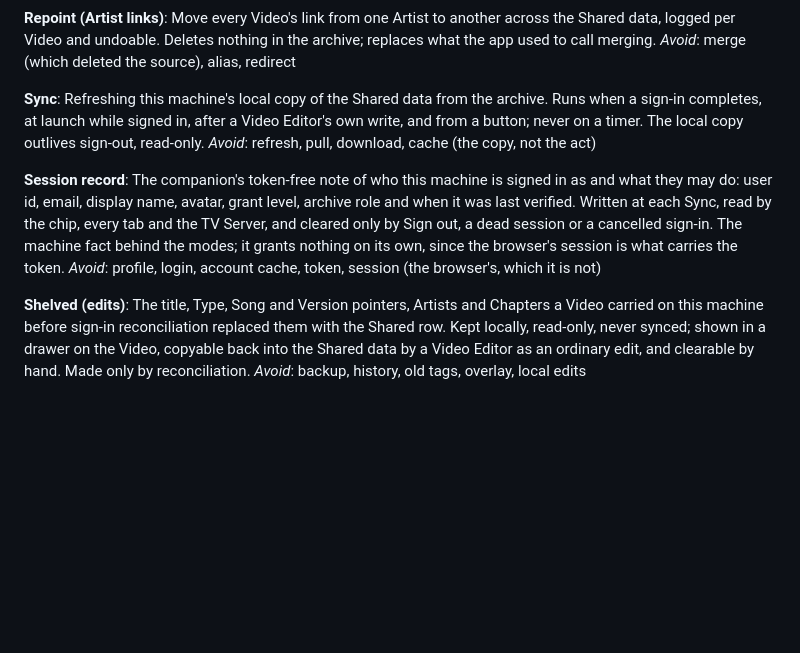
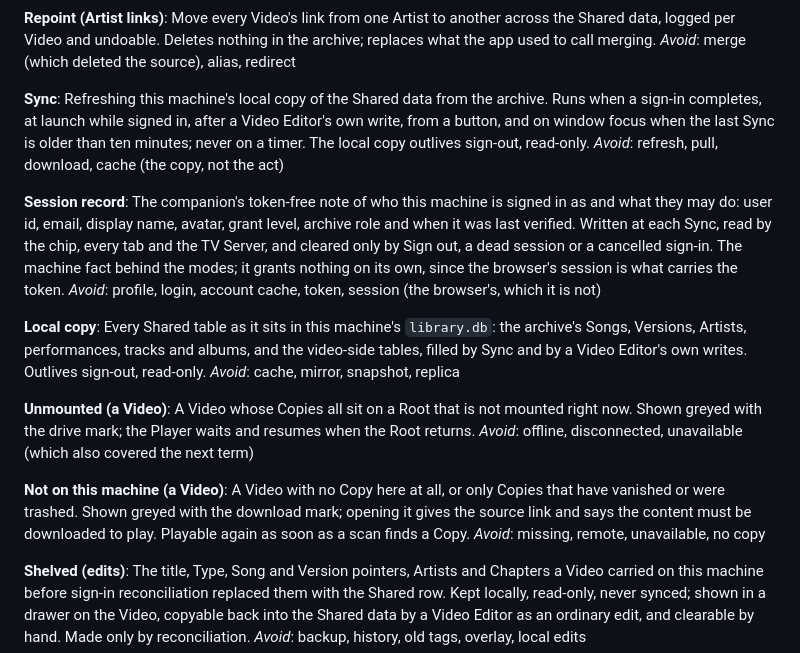
Before and after one commit to IncoherentThoughts/TuvaVideos, a Markdown page: CONTEXT.md, the part around the change. Rendered like a GitHub page; blank space fills up the shorter version.

Commit message:
CONTEXT: Local copy, Unmounted, Not on this machine; Sync gains the focus trigger (#92)
Co-Authored-By: Claude Fable 5.1 <noreply@anthropic.com>

```diff
--- a/CONTEXT.md
+++ b/CONTEXT.md
@@ -221,13 +221,25 @@ Move every Video's link from one Artist to another across the Shared data, logge
 _Avoid_: merge (which deleted the source), alias, redirect
 
 **Sync**:
-Refreshing this machine's local copy of the Shared data from the archive. Runs when a sign-in completes, at launch while signed in, after a Video Editor's own write, and from a button; never on a timer. The local copy outlives sign-out, read-only.
+Refreshing this machine's local copy of the Shared data from the archive. Runs when a sign-in completes, at launch while signed in, after a Video Editor's own write, from a button, and on window focus when the last Sync is older than ten minutes; never on a timer. The local copy outlives sign-out, read-only.
 _Avoid_: refresh, pull, download, cache (the copy, not the act)
 
 **Session record**:
 The companion's token-free note of who this machine is signed in as and what they may do: user id, email, display name, avatar, grant level, archive role and when it was last verified. Written at each Sync, read by the chip, every tab and the TV Server, and cleared only by Sign out, a dead session or a cancelled sign-in. The machine fact behind the modes; it grants nothing on its own, since the browser's session is what carries the token.
 _Avoid_: profile, login, account cache, token, session (the browser's, which it is not)
 
+**Local copy**:
+Every Shared table as it sits in this machine's `library.db`: the archive's Songs, Versions, Artists, performances, tracks and albums, and the video-side tables, filled by Sync and by a Video Editor's own writes. Outlives sign-out, read-only.
+_Avoid_: cache, mirror, snapshot, replica
+
+**Unmounted (a Video)**:
+A Video whose Copies all sit on a Root that is not mounted right now. Shown greyed with the drive mark; the Player waits and resumes when the Root returns.
+_Avoid_: offline, disconnected, unavailable (which also covered the next term)
+
+**Not on this machine (a Video)**:
+A Video with no Copy here at all, or only Copies that have vanished or were trashed. Shown greyed with the download mark; opening it gives the source link and says the content must be downloaded to play. Playable again as soon as a scan finds a Copy.
+_Avoid_: missing, remote, unavailable, no copy
+
 **Shelved (edits)**:
 The title, Type, Song and Version pointers, Artists and Chapters a Video carried on this machine before sign-in reconciliation replaced them with the Shared row. Kept locally, read-only, never synced; shown in a drawer on the Video, copyable back into the Shared data by a Video Editor as an ordinary edit, and clearable by hand. Made only by reconciliation.
 _Avoid_: backup, history, old tags, overlay, local edits
```
